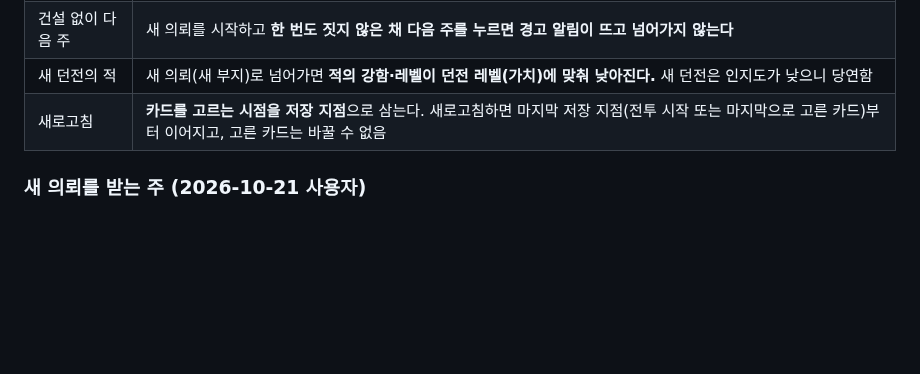
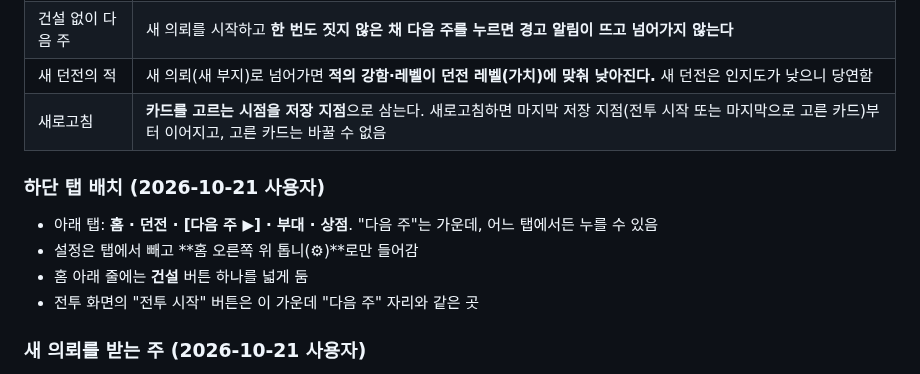
Before and after one commit to stlemm-rgb/dungeon, a Markdown page: docs/GAME_PLAN.md, the part around the change. Rendered like a GitHub page; blank space fills up the shorter version.

Commit message:
기획: 하단 탭 가운데 다음 주, 설정은 홈 톱니로, 홈 아래는 건설 버튼
Co-Authored-By: Claude Opus 5.5 <noreply@anthropic.com>

```diff
--- a/docs/GAME_PLAN.md
+++ b/docs/GAME_PLAN.md
@@ -111,6 +111,12 @@
 | 새 던전의 적 | 새 의뢰(새 부지)로 넘어가면 **적의 강함·레벨이 던전 레벨(가치)에 맞춰 낮아진다.** 새 던전은 인지도가 낮으니 당연함 |
 | 새로고침 | **카드를 고르는 시점을 저장 지점**으로 삼는다. 새로고침하면 마지막 저장 지점(전투 시작 또는 마지막으로 고른 카드)부터 이어지고, 고른 카드는 바꿀 수 없음 |
 
+### 하단 탭 배치 (2026-10-21 사용자)
+- 아래 탭: **홈 · 던전 · [다음 주 ▶] · 부대 · 상점**. "다음 주"는 가운데, 어느 탭에서든 누를 수 있음
+- 설정은 탭에서 빼고 **홈 오른쪽 위 톱니(⚙)**로만 들어감
+- 홈 아래 줄에는 **건설** 버튼 하나를 넓게 둠
+- 전투 화면의 "전투 시작" 버튼은 이 가운데 "다음 주" 자리와 같은 곳
+
 ### 새 의뢰를 받는 주 (2026-10-21 사용자)
 1. **의뢰 완료**(퀘스트 완료)
 2. **새 의뢰 선택 팝업**이 뜬다. 후보마다 보여 줄 것:
```
